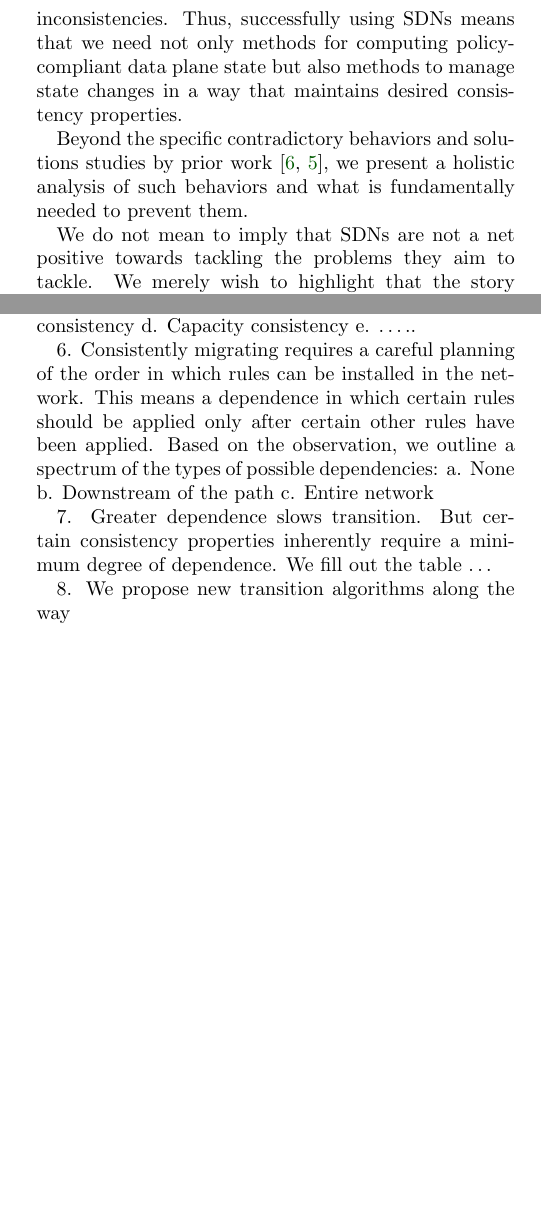
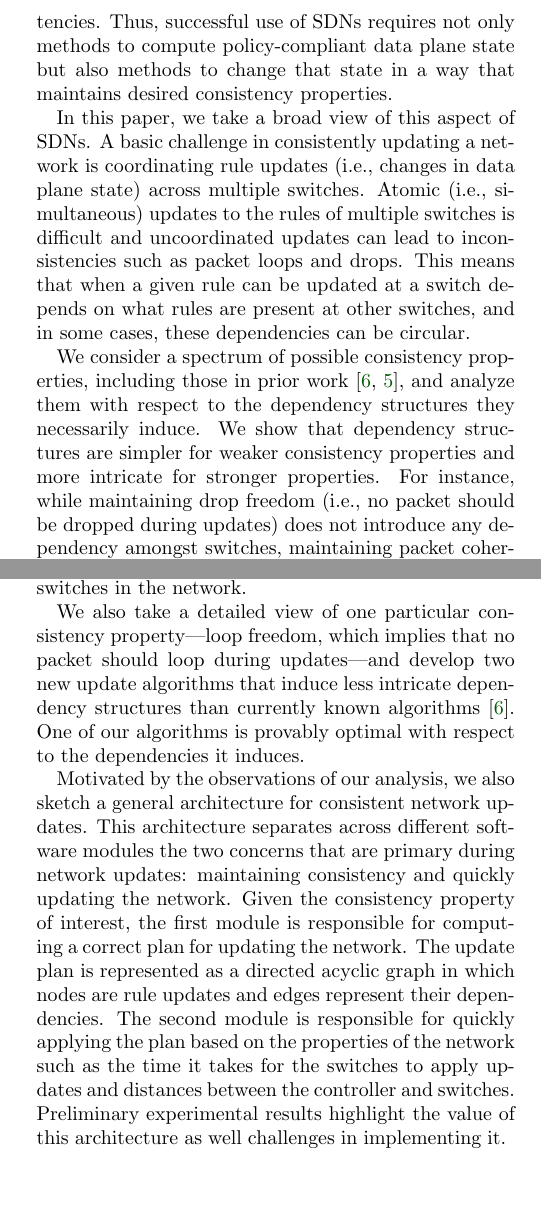
Before and after one commit to ratulm/consistency, a LaTeX paper (paper.tex, which reads intro.tex): two parts of the columns of page 1 of 7 before the commit and two parts of the columns of page 1 of 8 after it, joined at a grey line, cut at the place of the change, the shorter picture padded with empty space. Compiled offline with pdfLaTeX.

Commit message:
intro, first cut is done

```diff
--- a/intro.tex
+++ b/intro.tex
@@ -14,23 +14,14 @@ However, as we gain more experience with this paradigm, a nuanced story is emerg
 
-Since changes to data plane state, in response to failures, load changes, and policy changes, are an essential part of an operational network, so will be the inconsistencies. Thus, successfully using SDNs means that we need not only methods for computing policy-compliant data plane state but also methods to manage state changes in a way that maintains desired consistency properties.
+Since changes to data plane state, in response to failures, load changes, and policy changes, are an essential part of an operational network, so will be the inconsistencies. Thus, successful use of SDNs requires not only methods to compute policy-compliant data plane state but also methods to change that state in a way that maintains desired consistency properties.
 
-Beyond the specific contradictory behaviors and solutions studies by prior work~\cite{safeupdate,swan}, we present a holistic analysis of such behaviors and what is fundamentally needed to prevent them.
+%Going beyond the specific inconsistencies and their solutions considered by prior work~\cite{safeupdate,swan}, this paper presents a broader view of this challenge.
 
-We do not mean to imply that SDNs are not a net positive towards tackling the problems they aim to tackle. We merely wish to highlight that the story (i.e., use centralized computation) is not that straightforward.
+In this paper, we take a broad view of this aspect of SDNs. A basic challenge in consistently updating a network is coordinating rule updates (i.e., changes in data plane state) across multiple switches.  Atomic (i.e., simultaneous) updates to the rules of multiple switches is difficult and uncoordinated updates can lead to inconsistencies such as packet loops and drops. This means that when a given rule can be updated at a switch depends on what rules are present at other switches, and in some cases, these dependencies can be circular.
 
+We consider a spectrum of possible consistency properties, including those in prior work~\cite{safeupdate,swan}, and analyze them with respect to the dependency structures they necessarily induce.
+%Through a mix of simple impossibility results and concrete algorithms (some of which are new) from prior work and some we develop),  that can maintain a given consistency property,
+We show that dependency structures are simpler for weaker consistency properties and more intricate for stronger properties.  For instance, while maintaining drop freedom (i.e., no packet should be dropped during updates) does not introduce any dependency amongst switches, maintaining packet coherence~\cite{safeupdates} (i.e., no packet should see a mix of old and new rules) makes rules at a switch depend on all other switches in the network.
 
-5.	First, we outline a spectrum of consistency properties:
-a.	Drop-freedom
-b.	Loop-freedom
-c.	Per-pkt consistency
-d.	Capacity consistency
-e.	…..
+We also take a detailed view of one particular consistency property---loop freedom, which implies that  no packet should loop during updates---and develop two new update algorithms that induce less intricate dependency structures than currently known algorithms~\cite{safeupdate}. One of our algorithms is provably  optimal with respect to the dependencies it induces.
 
-6.	Consistently migrating requires a careful planning of the order in which rules can be installed in the network. This means a dependence in which certain rules should be applied only after certain other rules have been applied.  Based on the observation, we outline a spectrum of the types of possible dependencies:
-a.	None
-b.	Downstream of the path
-c.	Entire network
-
-7.	Greater dependence slows transition. But certain consistency properties inherently require a minimum degree of dependence. We fill out the table …
-
-8.	We propose new transition algorithms along the way
+Motivated by the observations of our analysis, we also sketch a general architecture for consistent network updates. This architecture separates across different software modules the two concerns that are primary during network updates: maintaining  consistency and quickly updating the network. Given the consistency property of interest, the first module is responsible for computing a correct plan for updating the network. The update plan is represented as a directed acyclic graph in which nodes are rule updates and edges represent their dependencies.  The second module is responsible for quickly applying the plan based on the properties of the network such as the time it takes for the switches to apply updates and distances between the controller and switches. Preliminary experimental results highlight the value of this architecture as well challenges in implementing it.
--- a/paper.tex
+++ b/paper.tex
@@ -58,7 +58,7 @@
 
 \DeclareMathOperator*{\argmax}{arg\,max}
 
-\title{On Consistency in Software Defined Networks}
+\title{On Consistent Updates in Software Defined Networks}
 
 \numberofauthors{1}
 \author{
```
Also changed, not shown: conclusions.tex (added, +4 -0 lines), intro.tex (2 more changed lines), paper.tex (1 more changed lines).
